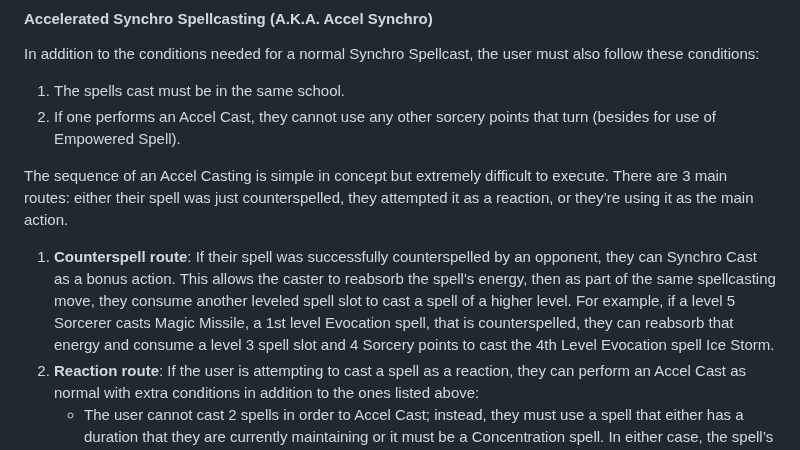
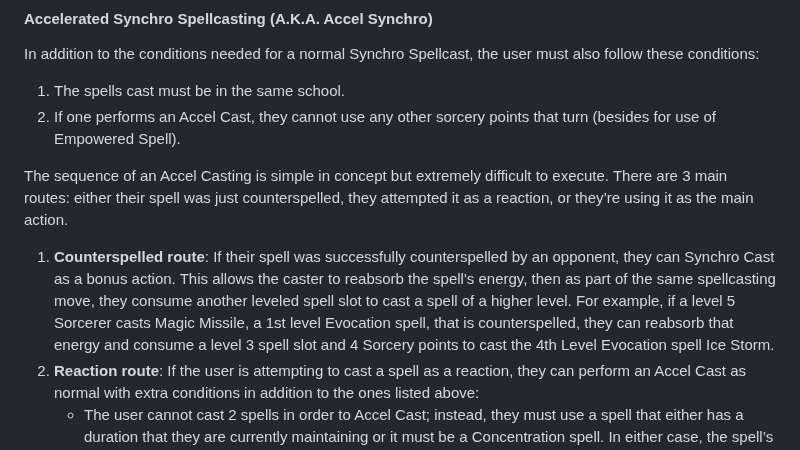
Before and after one commit to EbbyRaymundo/5e-spell-combo-tool, a Markdown page: README.md, the part around the change. Rendered like a GitHub page.

Commit message:
Renamed "counterspell route" to "counterspelled route"

```diff
--- a/README.md
+++ b/README.md
@@ -45,7 +45,7 @@ In addition to the conditions needed for a normal Synchro Spellcast, the user mu
 
 The sequence of an Accel Casting is simple in concept but extremely difficult to execute. There are 3 main routes: either their spell was just counterspelled, they attempted it as a reaction, or they’re using it as the main action.
 
-1. **Counterspell route**: If their spell was successfully counterspelled by an opponent, they can Synchro Cast as a bonus action. This allows the caster to reabsorb the spell's energy, then as part of the same spellcasting move, they consume another leveled spell slot to cast a spell of a higher level. For example, if a level 5 Sorcerer casts Magic Missile, a 1st level Evocation spell, that is counterspelled, they can reabsorb that energy and consume a level 3 spell slot and 4 Sorcery points to cast the 4th Level Evocation spell Ice Storm.
+1. **Counterspelled route**: If their spell was successfully counterspelled by an opponent, they can Synchro Cast as a bonus action. This allows the caster to reabsorb the spell's energy, then as part of the same spellcasting move, they consume another leveled spell slot to cast a spell of a higher level. For example, if a level 5 Sorcerer casts Magic Missile, a 1st level Evocation spell, that is counterspelled, they can reabsorb that energy and consume a level 3 spell slot and 4 Sorcery points to cast the 4th Level Evocation spell Ice Storm.
 2. **Reaction route**: If the user is attempting to cast a spell as a reaction, they can perform an Accel Cast as normal with extra conditions in addition to the ones listed above:
    - The user cannot cast 2 spells in order to Accel Cast; instead, they must use a spell that either has a duration that they are currently maintaining or it must be a Concentration spell. In either case, the spell’s effects are then ended in favor of the Accel Casting.
    - The spell they are Accel Casting must have a casting time of a reaction.
```
